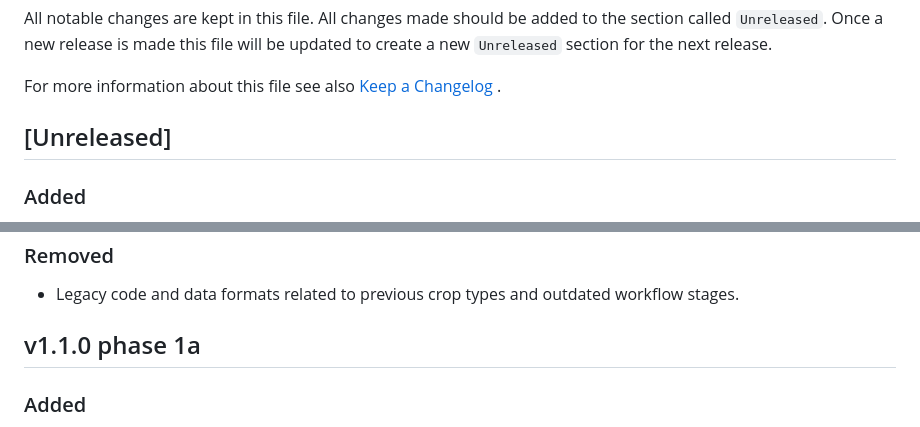
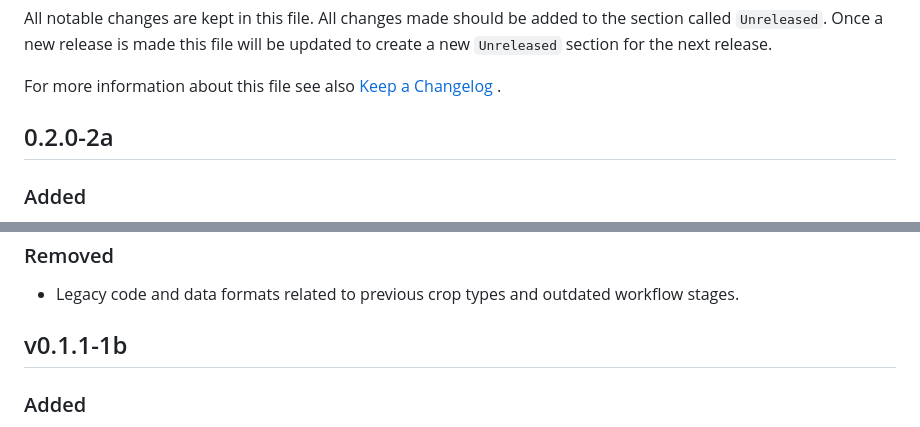
Before and after one commit to ccmmf/downscaling, a Markdown page: docs/CHANGELOG.md, 2 parts joined by grey strips. Rendered like a GitHub page.

Commit message:
Update version in CHANGELOG.md

```diff
--- a/docs/CHANGELOG.md
+++ b/docs/CHANGELOG.md
@@ -21,7 +21,7 @@ sections to include in release notes:
 
 -->
 
-## [Unreleased]
+## 0.2.0-2a
 
 ### Added
 
@@ -54,7 +54,7 @@ sections to include in release notes:
 
 - Legacy code and data formats related to previous crop types and outdated workflow stages.
 
-## v1.1.0 phase 1a
+## v0.1.1-1b
 
 ### Added
 
```
